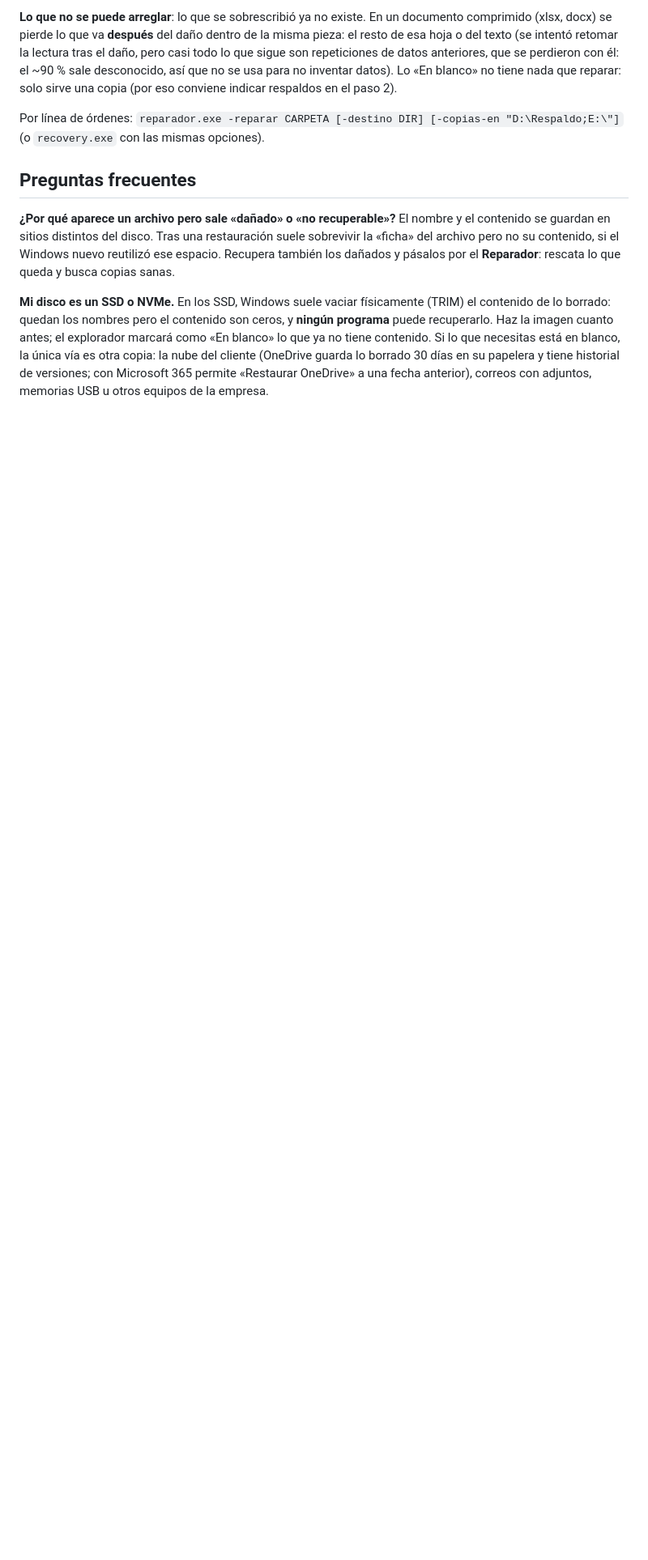
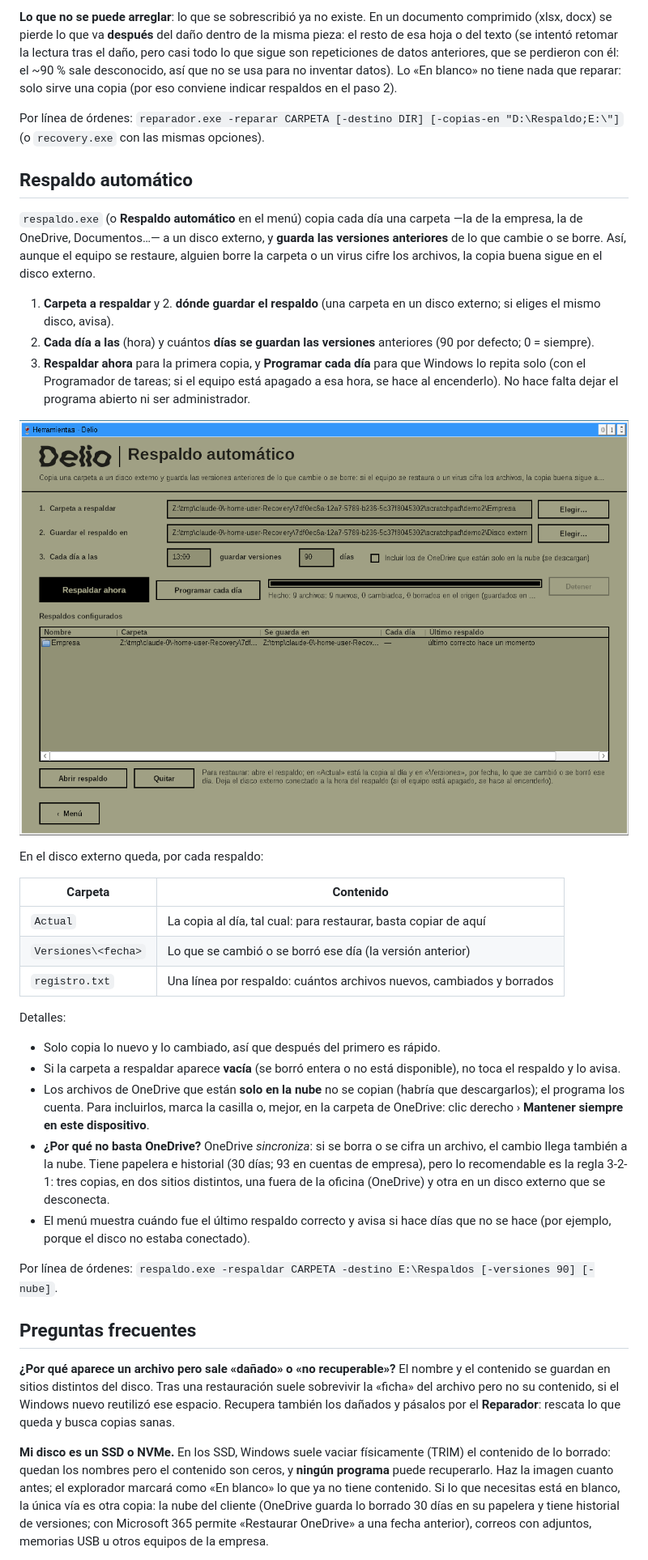
Before and after one commit to DieTad01/Recovery, a Markdown page: README.md, the part around one of its changes. Shown at 81% size. GitHub-like rendering; pictures changed too: docs/respaldo.png (added); blank space fills up the shorter version.

```diff
--- a/README.md
+++ b/README.md
@@ -305,6 +323,52 @@ sirve una copia (por eso conviene indicar respaldos en el paso 2).
 Por línea de órdenes: `reparador.exe -reparar CARPETA [-destino DIR] [-copias-en "D:\Respaldo;E:\"]`
 (o `recovery.exe` con las mismas opciones).
 
+## Respaldo automático
+
+`respaldo.exe` (o **Respaldo automático** en el menú) copia cada día una
+carpeta —la de la empresa, la de OneDrive, Documentos…— a un disco externo, y
+**guarda las versiones anteriores** de lo que cambie o se borre. Así, aunque
+el equipo se restaure, alguien borre la carpeta o un virus cifre los archivos,
+la copia buena sigue en el disco externo.
+
+1. **Carpeta a respaldar** y 2. **dónde guardar el respaldo** (una carpeta en
+   un disco externo; si eliges el mismo disco, avisa).
+3. **Cada día a las** (hora) y cuántos **días se guardan las versiones**
+   anteriores (90 por defecto; 0 = siempre).
+4. **Respaldar ahora** para la primera copia, y **Programar cada día** para que
+   Windows lo repita solo (con el Programador de tareas; si el equipo está
+   apagado a esa hora, se hace al encenderlo). No hace falta dejar el programa
+   abierto ni ser administrador.
+
+![Respaldo automático](docs/respaldo.png)
+
+En el disco externo queda, por cada respaldo:
+
+| Carpeta | Contenido |
+|---------|-----------|
+| `Actual` | La copia al día, tal cual: para restaurar, basta copiar de aquí |
+| `Versiones\<fecha>` | Lo que se cambió o se borró ese día (la versión anterior) |
+| `registro.txt` | Una línea por respaldo: cuántos archivos nuevos, cambiados y borrados |
+
+Detalles:
+
+- Solo copia lo nuevo y lo cambiado, así que después del primero es rápido.
+- Si la carpeta a respaldar aparece **vacía** (se borró entera o no está
+  disponible), no toca el respaldo y lo avisa.
+- Los archivos de OneDrive que están **solo en la nube** no se copian (habría
+  que descargarlos); el programa los cuenta. Para incluirlos, marca la casilla
+  o, mejor, en la carpeta de OneDrive: clic derecho › **Mantener siempre en
+  este dispositivo**.
+- **¿Por qué no basta OneDrive?** OneDrive *sincroniza*: si se borra o se cifra
+  un archivo, el cambio llega también a la nube. Tiene papelera e historial
+  (30 días; 93 en cuentas de empresa), pero lo recomendable es la regla 3-2-1:
+  tres copias, en dos sitios distintos, una fuera de la oficina (OneDrive) y
+  otra en un disco externo que se desconecta.
+- El menú muestra cuándo fue el último respaldo correcto y avisa si hace días
+  que no se hace (por ejemplo, porque el disco no estaba conectado).
+
+Por línea de órdenes: `respaldo.exe -respaldar CARPETA -destino E:\Respaldos [-versiones 90] [-nube]`.
+
 ## Preguntas frecuentes
 
 **¿Por qué aparece un archivo pero sale «dañado» o «no recuperable»?** El nombre
```
Also changed, not shown: other parts of README.md (+29 -5 lines), docs/menu.png (added), 16 other files.
